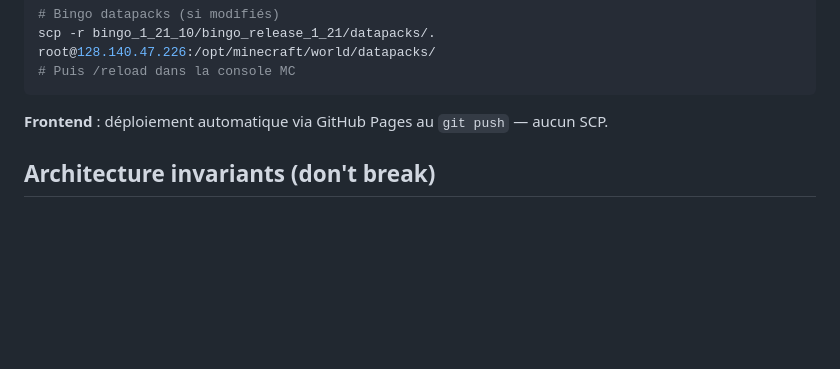
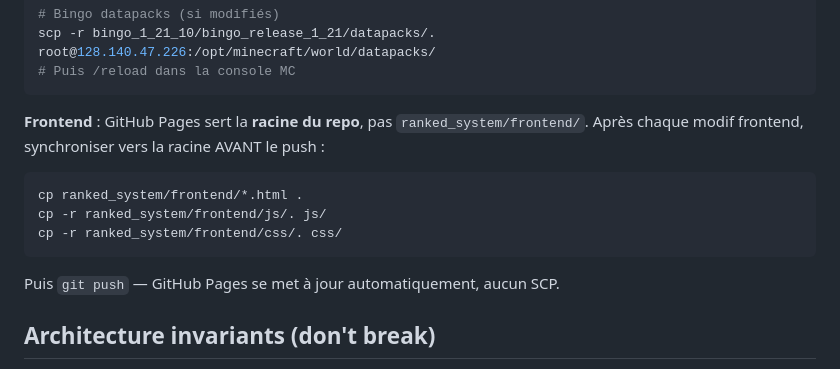
Before and after one commit to Kylian-Han/bingo-ranked, a Markdown page: CLAUDE.md, the part around the change. Drawn GitHub-style; blank space fills up the shorter version.

Commit message:
docs: note workflow sync frontend racine -> GitHub Pages
Co-Authored-By: Claude Sonnet 4.6 <noreply@anthropic.com>

````diff
--- a/CLAUDE.md
+++ b/CLAUDE.md
@@ -58,7 +58,14 @@ scp -r bingo_1_21_10/bingo_release_1_21/datapacks/. root@128.140.47.226:/opt/min
 # Puis /reload dans la console MC
 ```
 
-**Frontend** : déploiement automatique via GitHub Pages au `git push` — aucun SCP.
+**Frontend** : GitHub Pages sert la **racine du repo**, pas `ranked_system/frontend/`.
+Après chaque modif frontend, synchroniser vers la racine AVANT le push :
+```bash
+cp ranked_system/frontend/*.html .
+cp -r ranked_system/frontend/js/. js/
+cp -r ranked_system/frontend/css/. css/
+```
+Puis `git push` — GitHub Pages se met à jour automatiquement, aucun SCP.
 
 ## Architecture invariants (don't break)
 
````
